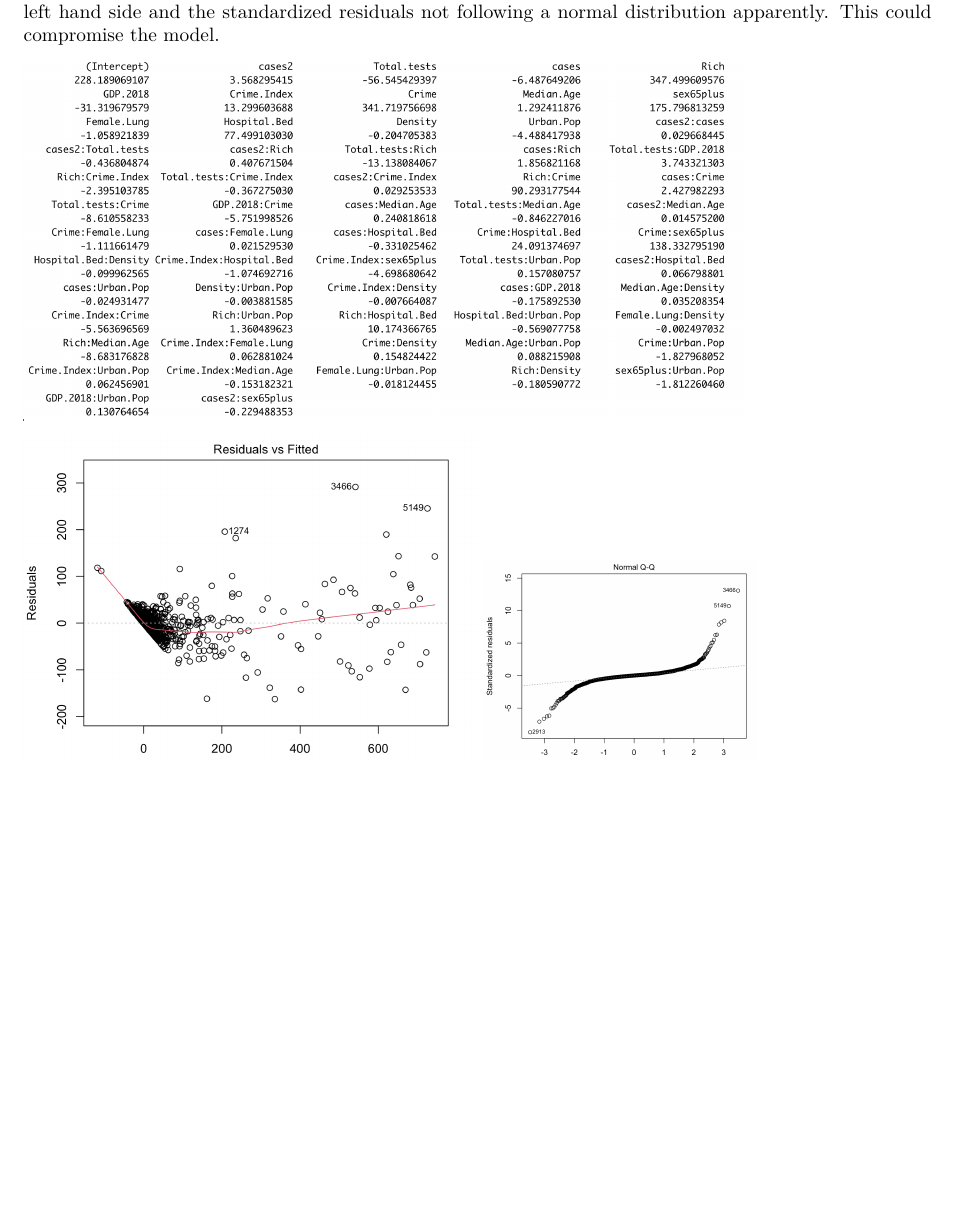
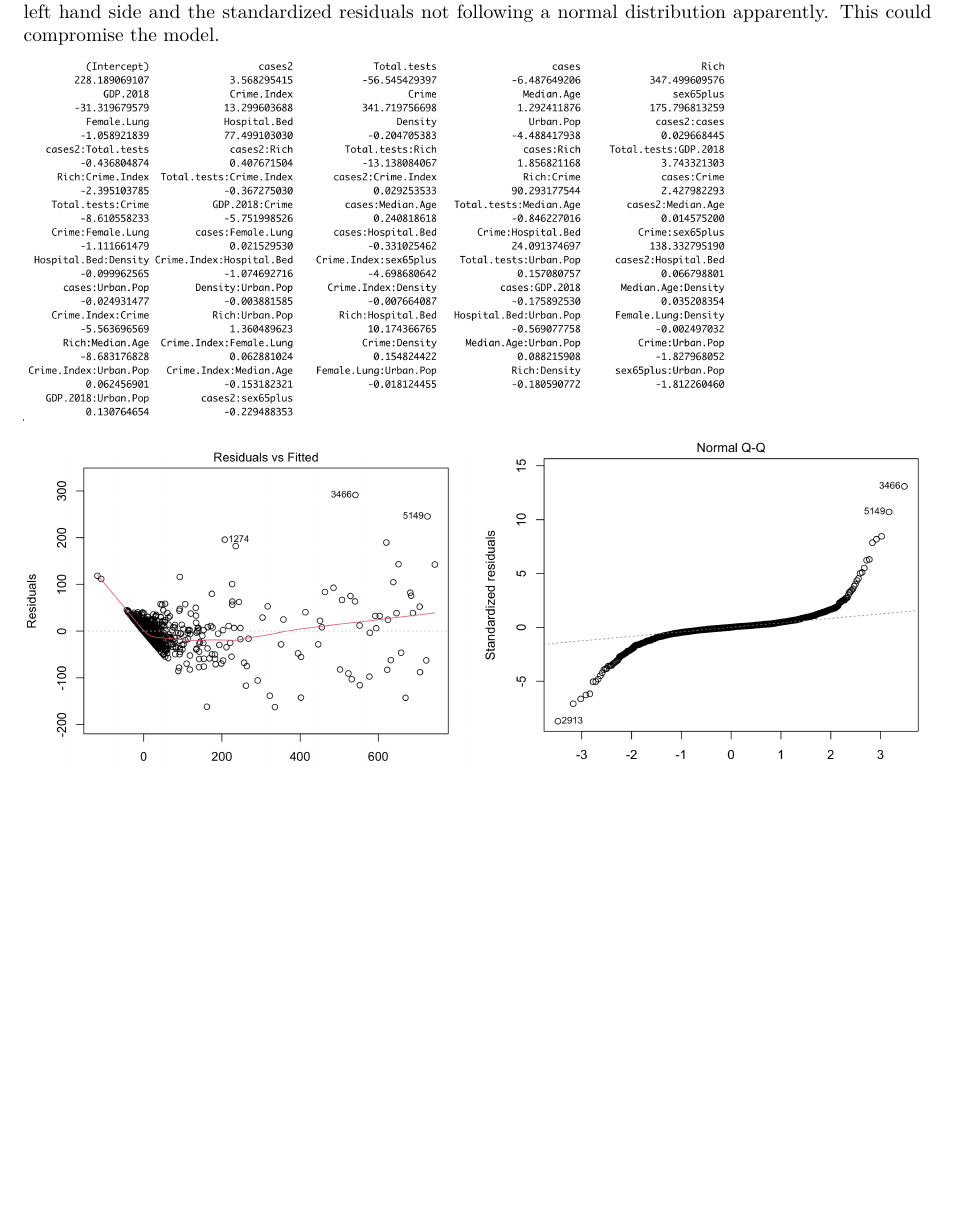
Before and after one commit to jspaul2003/MathE23cFinalProject, an R Markdown document (Project/highlights.Rmd): part of page 11 of 11, cut so that both start at the same text. Rendered offline with R 4.5, knitr and Pandoc, then LaTeX, with nearby package versions.

Commit message:
12+ plot adjustment

```diff
--- a/Project/highlights.Rmd
+++ b/Project/highlights.Rmd
@@ -521,4 +521,4 @@ Comparison on the testing data revealed the fifth and sixth models to be best, w
 
 
 ![](images/m2a.png){#id .class width=50% height=50%}
-![](images/m2b.png){#id .class width=30% height=30%}
+![](images/m2b.png){#id .class width=50% height=50%}
```
Also changed, not shown: Project/highlights.pdf.
